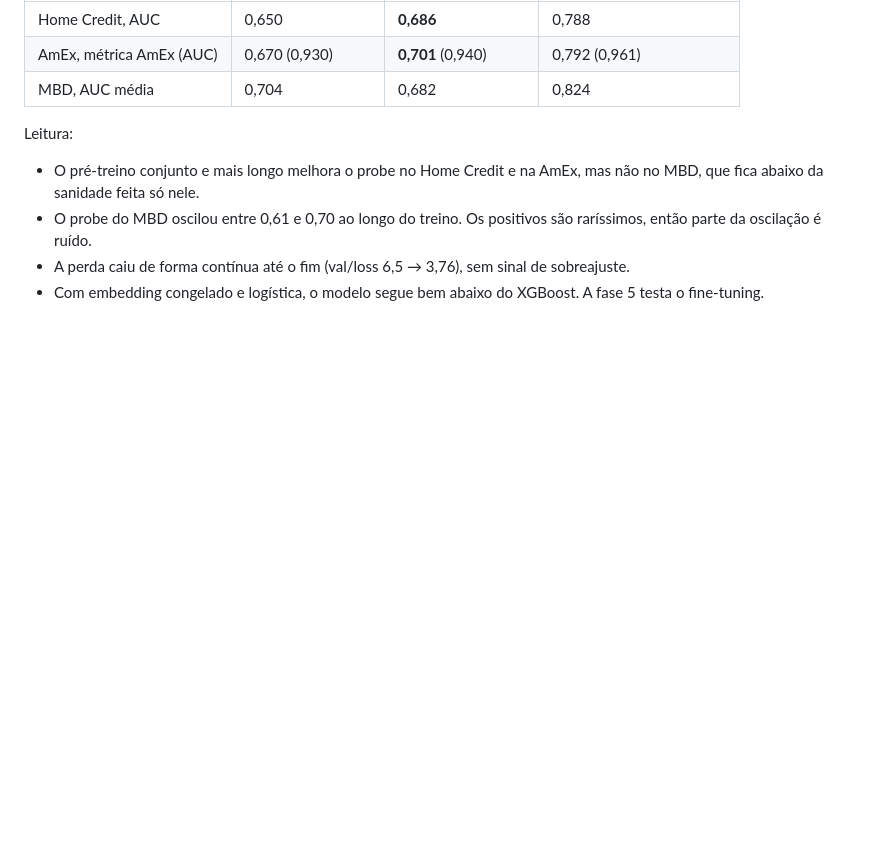
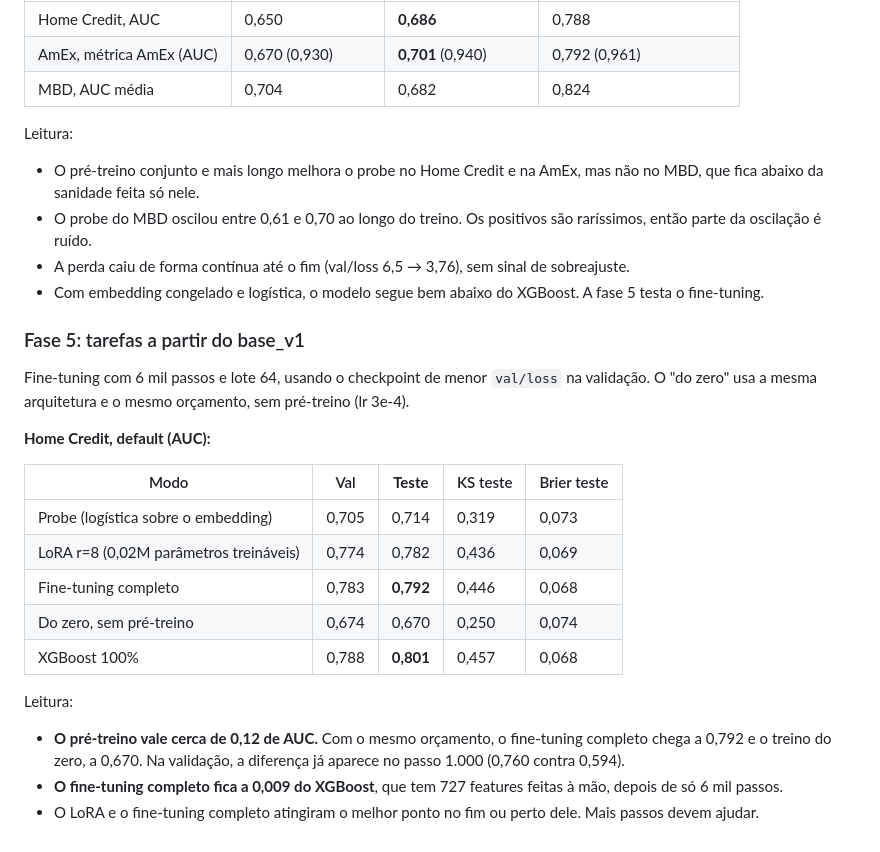
Before and after one commit to Igor-Roberto-Alves/TabTest, a Markdown page: experiments/README.md, the part around the change. Drawn GitHub-style; blank space fills up the shorter version.

Commit message:
Diário: tarefas do Home Credit (probe, LoRA, full, do zero)
Co-Authored-By: Claude Opus 5.5 <noreply@anthropic.com>

```diff
--- a/experiments/README.md
+++ b/experiments/README.md
@@ -60,3 +60,23 @@ Leitura:
 - O probe do MBD oscilou entre 0,61 e 0,70 ao longo do treino. Os positivos são raríssimos, então parte da oscilação é ruído.
 - A perda caiu de forma contínua até o fim (val/loss 6,5 → 3,76), sem sinal de sobreajuste.
 - Com embedding congelado e logística, o modelo segue bem abaixo do XGBoost. A fase 5 testa o fine-tuning.
+
+### Fase 5: tarefas a partir do base_v1
+
+Fine-tuning com 6 mil passos e lote 64, usando o checkpoint de menor `val/loss` na validação. O "do zero" usa a mesma arquitetura e o mesmo orçamento, sem pré-treino (lr 3e-4).
+
+**Home Credit, default (AUC):**
+
+| Modo | Val | **Teste** | KS teste | Brier teste |
+|---|---|---|---|---|
+| Probe (logística sobre o embedding) | 0,705 | 0,714 | 0,319 | 0,073 |
+| LoRA r=8 (0,02M parâmetros treináveis) | 0,774 | 0,782 | 0,436 | 0,069 |
+| Fine-tuning completo | 0,783 | **0,792** | 0,446 | 0,068 |
+| Do zero, sem pré-treino | 0,674 | 0,670 | 0,250 | 0,074 |
+| XGBoost 100% | 0,788 | **0,801** | 0,457 | 0,068 |
+
+Leitura:
+
+- **O pré-treino vale cerca de 0,12 de AUC.** Com o mesmo orçamento, o fine-tuning completo chega a 0,792 e o treino do zero, a 0,670. Na validação, a diferença já aparece no passo 1.000 (0,760 contra 0,594).
+- **O fine-tuning completo fica a 0,009 do XGBoost**, que tem 727 features feitas à mão, depois de só 6 mil passos.
+- O LoRA e o fine-tuning completo atingiram o melhor ponto no fim ou perto dele. Mais passos devem ajudar.
```
